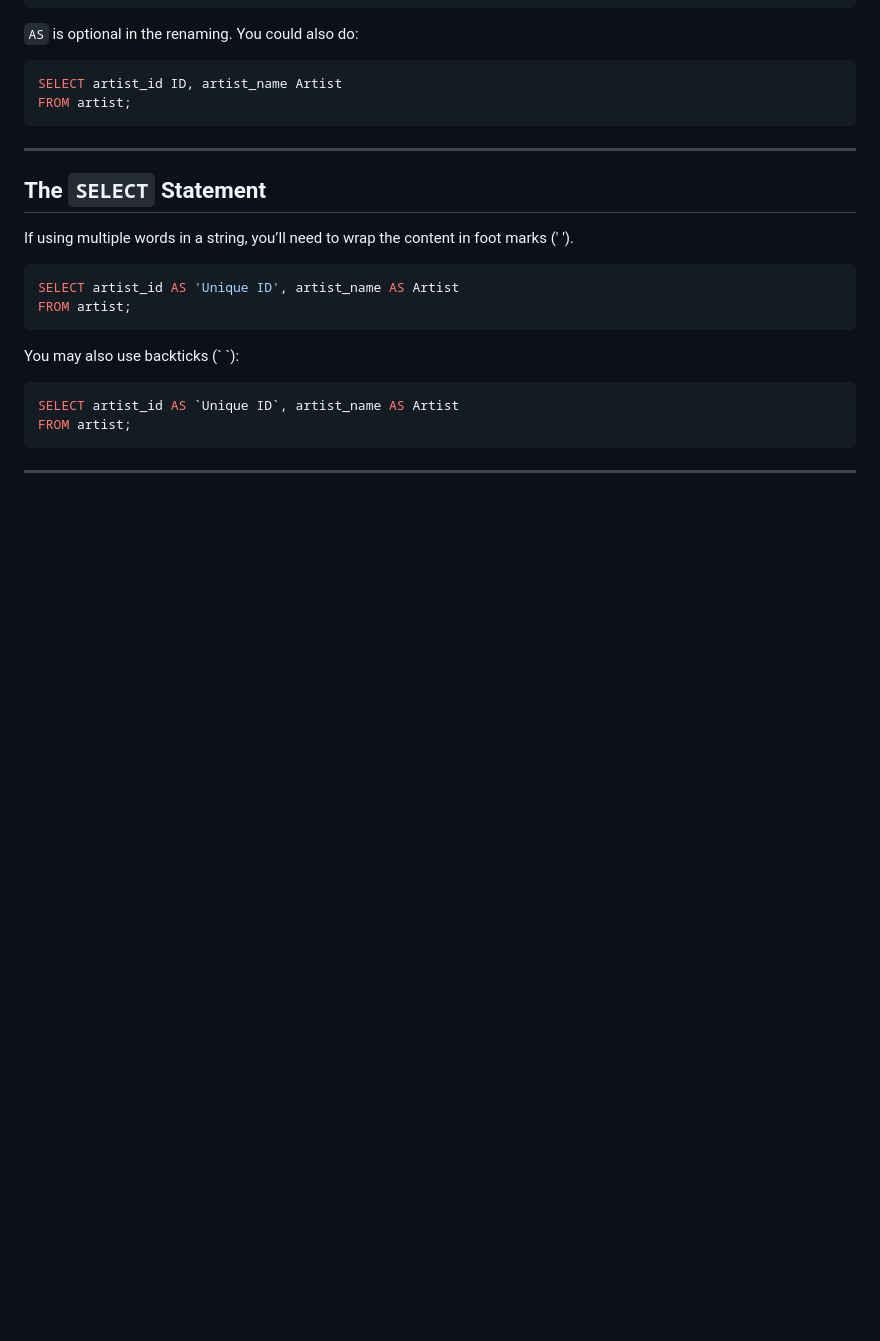
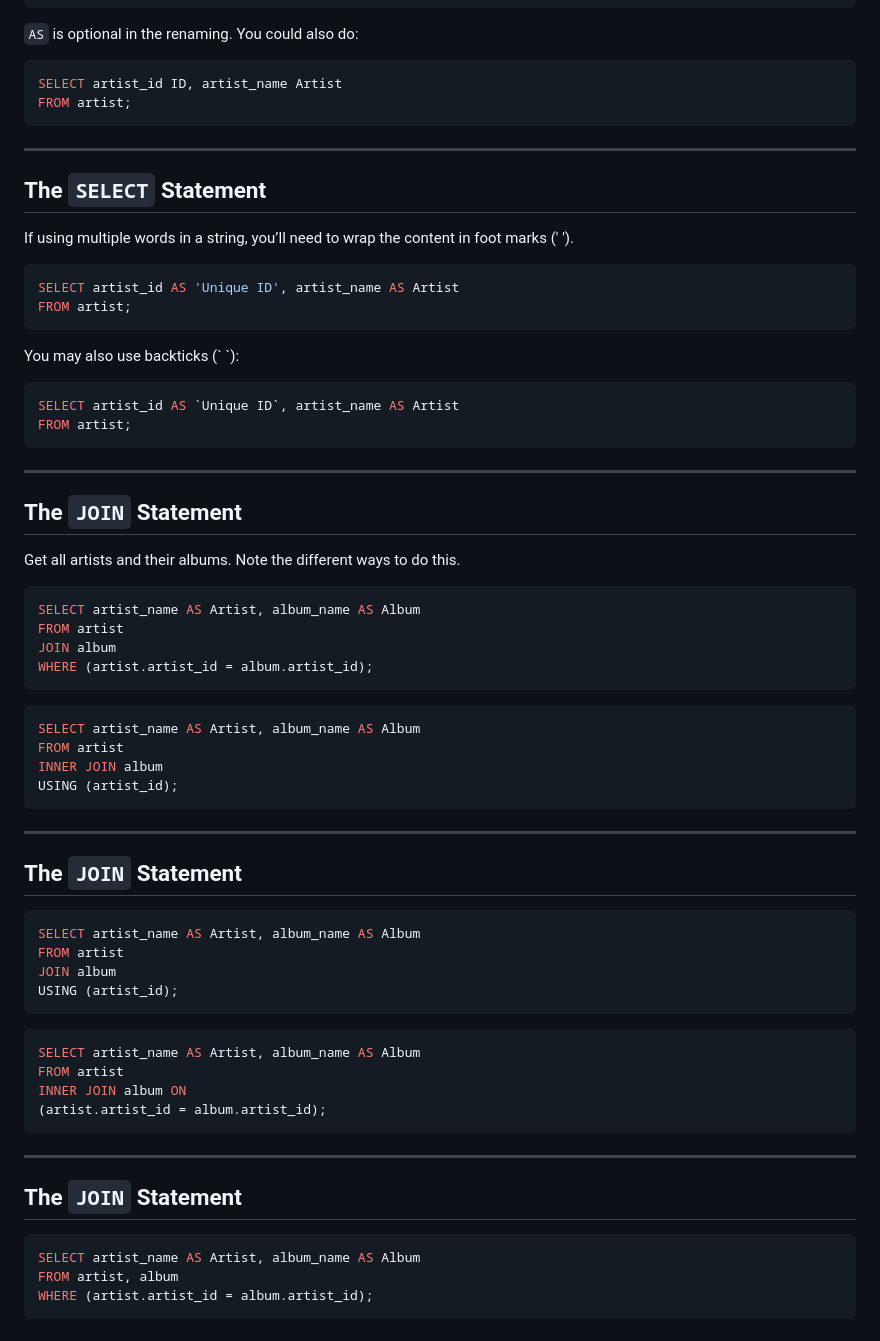
Before and after one commit to code-warrior/examples--principles-of-databases--cs-365--uhart, a Markdown page: mysql/intro-mysql-commands.md, the part around the change. Drawn GitHub-style; blank space fills up the shorter version.

Commit message:
Add multiple JOIN examples

````diff
--- a/mysql/intro-mysql-commands.md
+++ b/mysql/intro-mysql-commands.md
@@ -585,3 +585,49 @@ FROM artist;
 ```
 
 ---
+
+## The `JOIN` Statement
+
+Get all artists and their albums. Note the different ways to do this.
+
+```sql
+SELECT artist_name AS Artist, album_name AS Album
+FROM artist
+JOIN album
+WHERE (artist.artist_id = album.artist_id);
+```
+
+```sql
+SELECT artist_name AS Artist, album_name AS Album
+FROM artist
+INNER JOIN album
+USING (artist_id);
+```
+
+---
+
+## The `JOIN` Statement
+
+```sql
+SELECT artist_name AS Artist, album_name AS Album
+FROM artist
+JOIN album
+USING (artist_id);
+```
+
+```sql
+SELECT artist_name AS Artist, album_name AS Album
+FROM artist
+INNER JOIN album ON
+(artist.artist_id = album.artist_id);
+```
+
+---
+
+## The `JOIN` Statement
+
+```sql
+SELECT artist_name AS Artist, album_name AS Album
+FROM artist, album
+WHERE (artist.artist_id = album.artist_id);
+```
````
